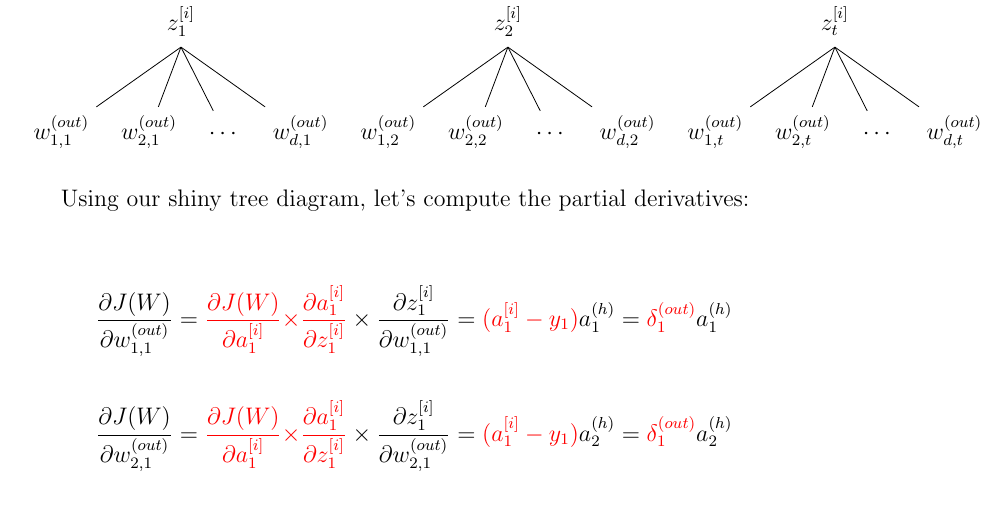
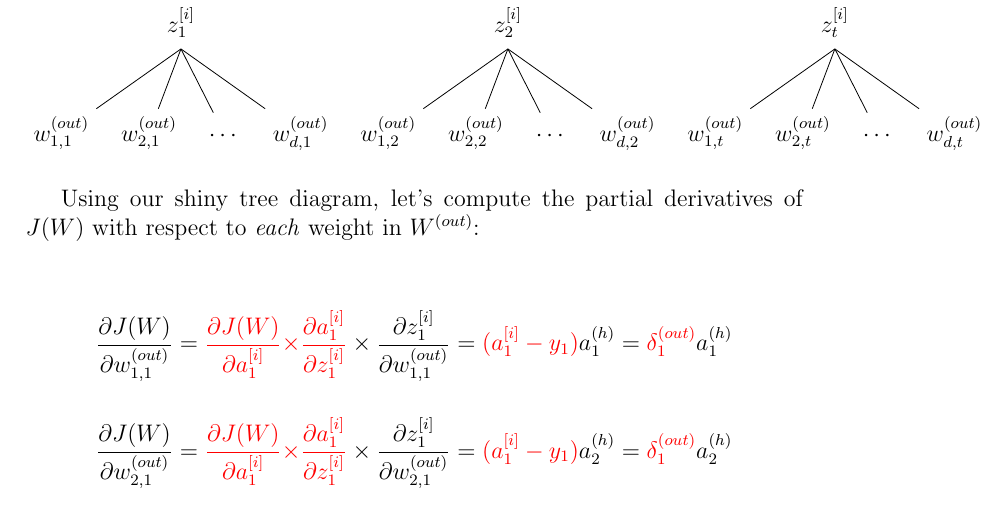
Before and after one commit to kassi-bertrand/machine-learning-notes, a LaTeX document (04-Make a MLP from scratch/document-1.tex): part of page 9 of 11, cut so that both start at the same text. Compiled offline with pdfLaTeX.

Commit message:
Progress on LATEX document :page_facing_up:

```diff
--- a/04-Make a MLP from scratch/document-1.tex
+++ b/04-Make a MLP from scratch/document-1.tex
@@ -361,7 +361,8 @@ to what we had for the 2-2-2 MLP.
     \end{forest}
 \end{figure}
 
-Using our shiny tree diagram, let's compute the partial derivatives:
+Using our shiny tree diagram, let's compute the partial derivatives
+of $J(W)$ with respect to \emph{each} weight in $W^{(out)}$:
 
 \vspace{5mm} %5mm vertical space
 
```
Also changed, not shown: 04-Make a MLP from scratch/document-1.pdf.
